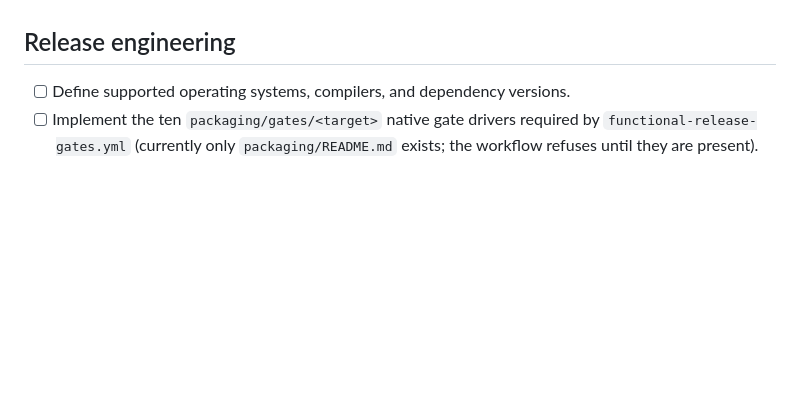
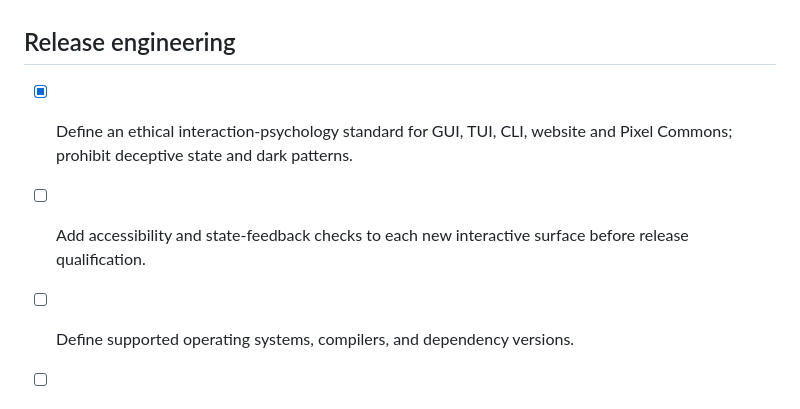
Before and after one commit to tadaka9/PQVPN, a Markdown page: ROADMAP.md, the part around the change. Rendered like a GitHub page; blank space fills up the shorter version.

```diff
--- a/ROADMAP.md
+++ b/ROADMAP.md
@@ -116,6 +116,11 @@ verification on an elevated host with a connected adapter is still pending.
 
 ## Release engineering
 
+- [x] Define an ethical interaction-psychology standard for GUI, TUI, CLI,
+  website and Pixel Commons; prohibit deceptive state and dark patterns.
+- [ ] Add accessibility and state-feedback checks to each new interactive
+  surface before release qualification.
+
 - [ ] Define supported operating systems, compilers, and dependency versions.
 - [ ] Implement the ten `packaging/gates/<target>` native gate drivers required
   by `functional-release-gates.yml` (currently only `packaging/README.md`
```
Also changed, not shown: README.md (+4 -0 lines), docs/ethical-ux.md (added, +33 -0 lines).
